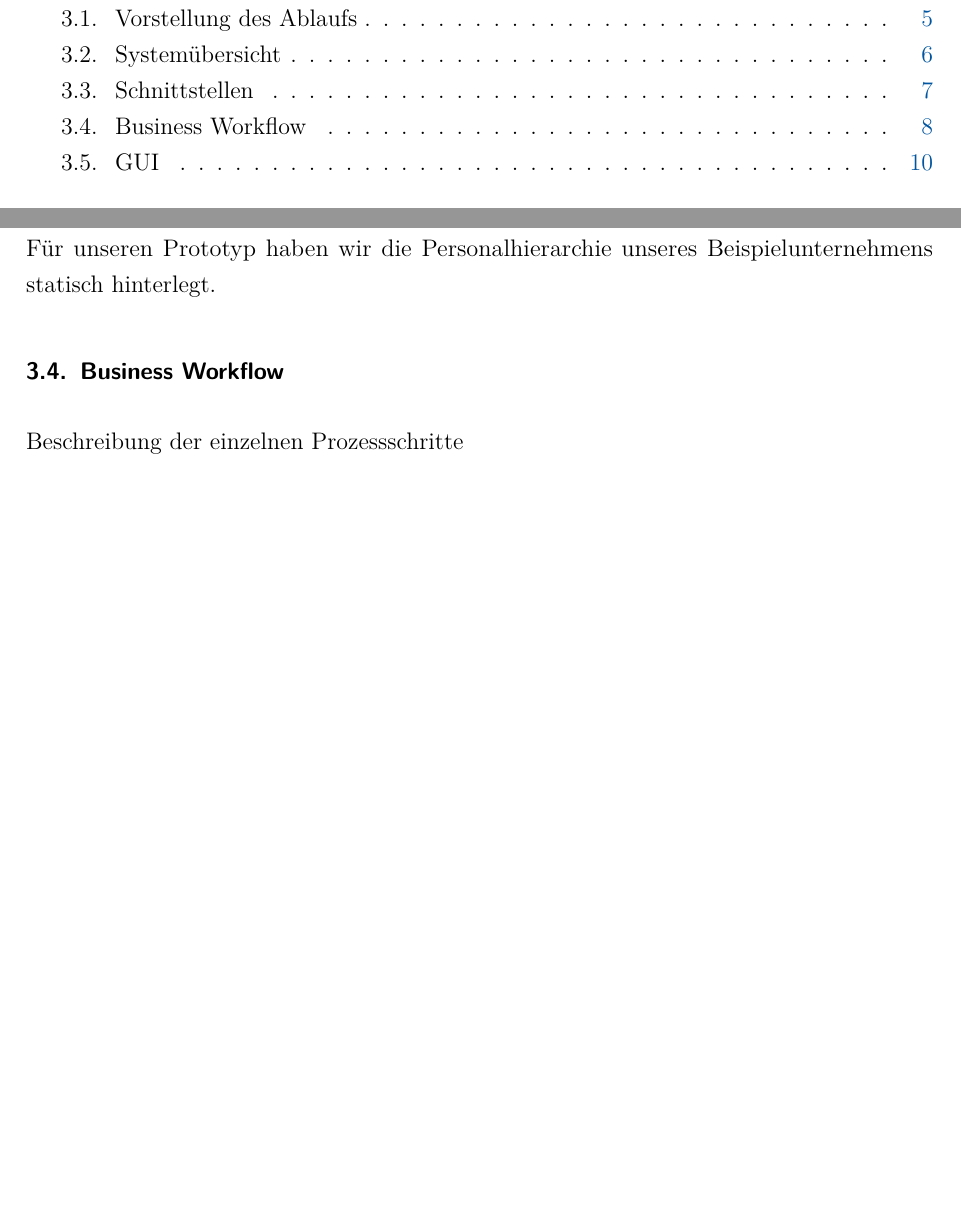
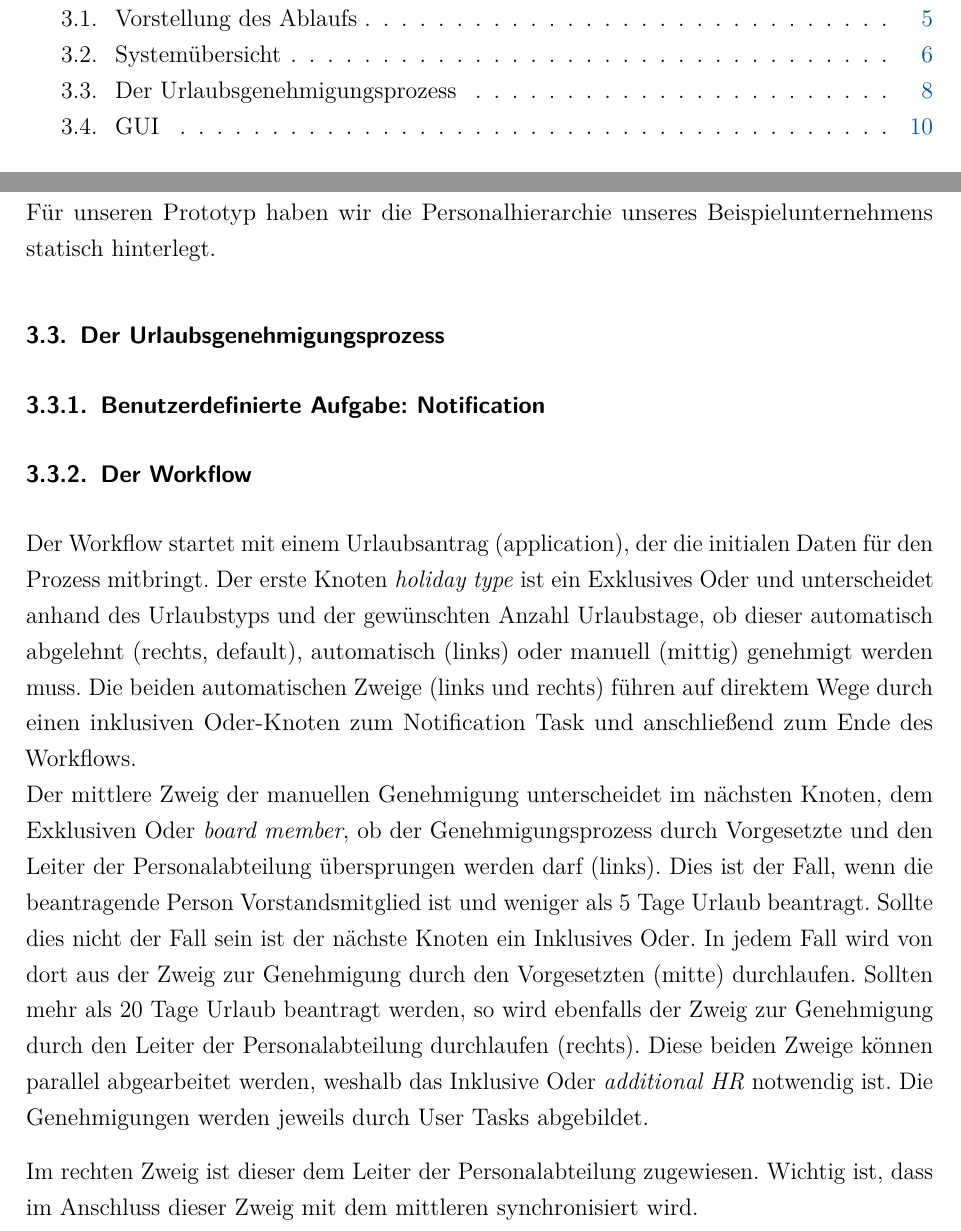
Before and after one commit to cSchluetter/bpm-urlaub, a LaTeX document (doc/Ausarbeitung.tex, which reads doc/Inhalt/Implementierung.tex): two parts of pages 2 and 9 of 12, joined at a grey line, cut so that both start at the same text, the shorter picture padded with empty space. Compiled offline with pdfLaTeX; an older LaTeX class or package is replaced by its successor.

Commit message:
teilweise Workflow beschrieben

```diff
--- a/doc/Inhalt/Implementierung.tex
+++ b/doc/Inhalt/Implementierung.tex
@@ -49,9 +49,15 @@ Abbildung \ref{fig:Schnittstellen} zeigt die Schnittstellen unserer Anwendung:
 
 Die Schnittstelle HumanResourceService ermöglicht es uns den Vorgesetzten, Stellvertreter und zuständigen Personalsachbearbeiter für den Antragssteller zu ermitteln. In einer realen Unternehmensanwendung könnte man hier beispielsweise das Active-Directory hinterlegen. Für unseren Prototyp haben wir die Personalhierarchie unseres Beispielunternehmens statisch hinterlegt.
 
-\subsection{Business Workflow}
+\subsection{Der Urlaubsgenehmigungsprozess}
 
-Beschreibung der einzelnen Prozessschritte
+\subsubsection{Benutzerdefinierte Aufgabe: Notification}
+
+\subsubsection{Der Workflow}
+Der Workflow startet mit einem Urlaubsantrag (application), der die initialen Daten für den Prozess mitbringt. Der erste Knoten \textit{holiday type} ist ein Exklusives Oder und unterscheidet anhand des Urlaubstyps und der gewünschten Anzahl Urlaubstage, ob dieser automatisch abgelehnt (rechts, default), automatisch (links) oder manuell (mittig) genehmigt werden muss. Die beiden automatischen Zweige (links und rechts) führen auf direktem Wege durch einen inklusiven Oder-Knoten zum Notification Task und anschließend zum Ende des Workflows.\\
+Der mittlere Zweig der manuellen Genehmigung unterscheidet im nächsten Knoten, dem Exklusiven Oder \textit{board member}, ob der Genehmigungsprozess durch Vorgesetzte und den Leiter der Personalabteilung übersprungen werden darf (links). Dies ist der Fall, wenn die beantragende Person Vorstandsmitglied ist und weniger als 5 Tage Urlaub beantragt. Sollte dies nicht der Fall sein ist der nächste Knoten ein Inklusives Oder. In jedem Fall wird von dort aus der Zweig zur Genehmigung durch den Vorgesetzten (mitte) durchlaufen. Sollten mehr als 20 Tage Urlaub beantragt werden, so wird ebenfalls der Zweig zur Genehmigung durch den Leiter der Personalabteilung durchlaufen (rechts). Diese beiden Zweige können parallel abgearbeitet werden, weshalb das Inklusive Oder \textit{additional HR} notwendig ist. Die Genehmigungen werden jeweils durch User Tasks abgebildet.
+
+Im rechten Zweig ist dieser dem Leiter der Personalabteilung zugewiesen. Wichtig ist, dass im Anschluss dieser Zweig mit dem mittleren synchronisiert wird.
 
 \begin{figure}[H]
 \centering
```
Also changed, not shown: doc/Inhalt/Implementierung.tex (3 more changed lines).
